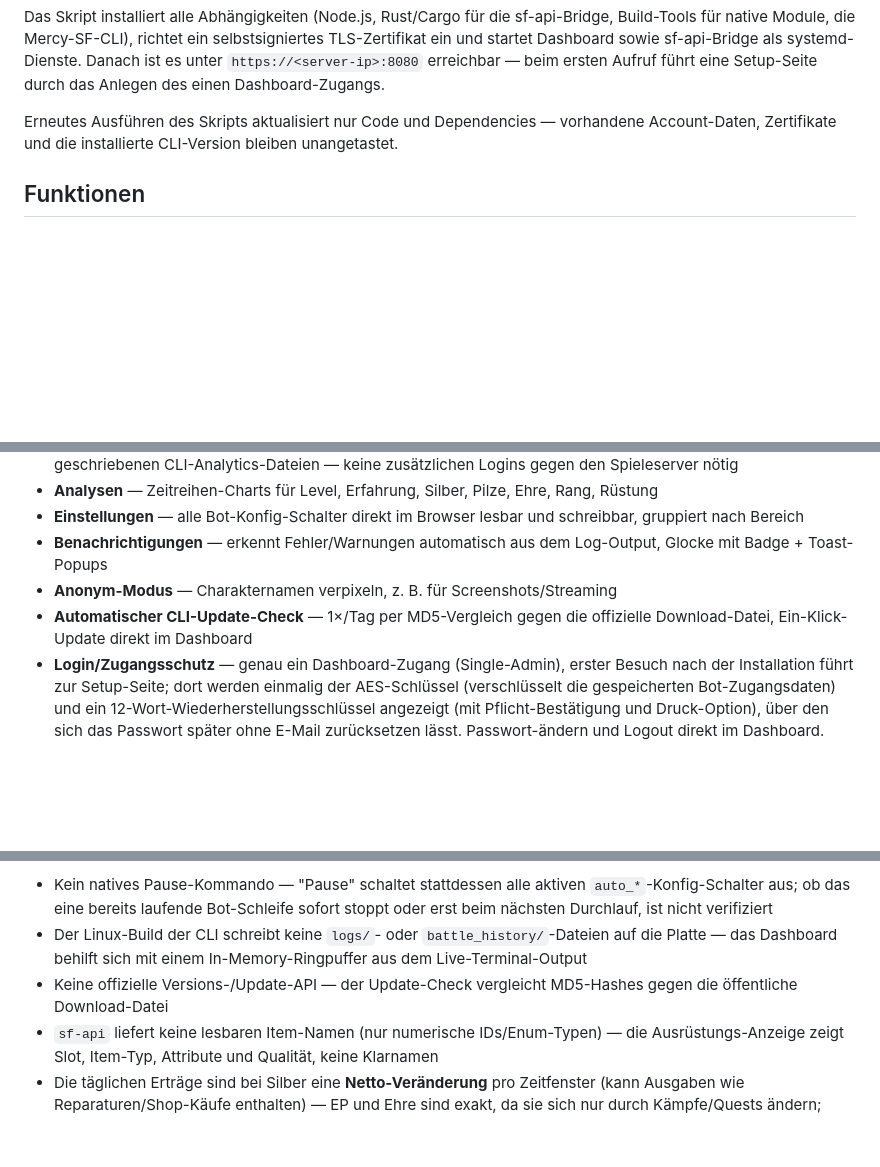
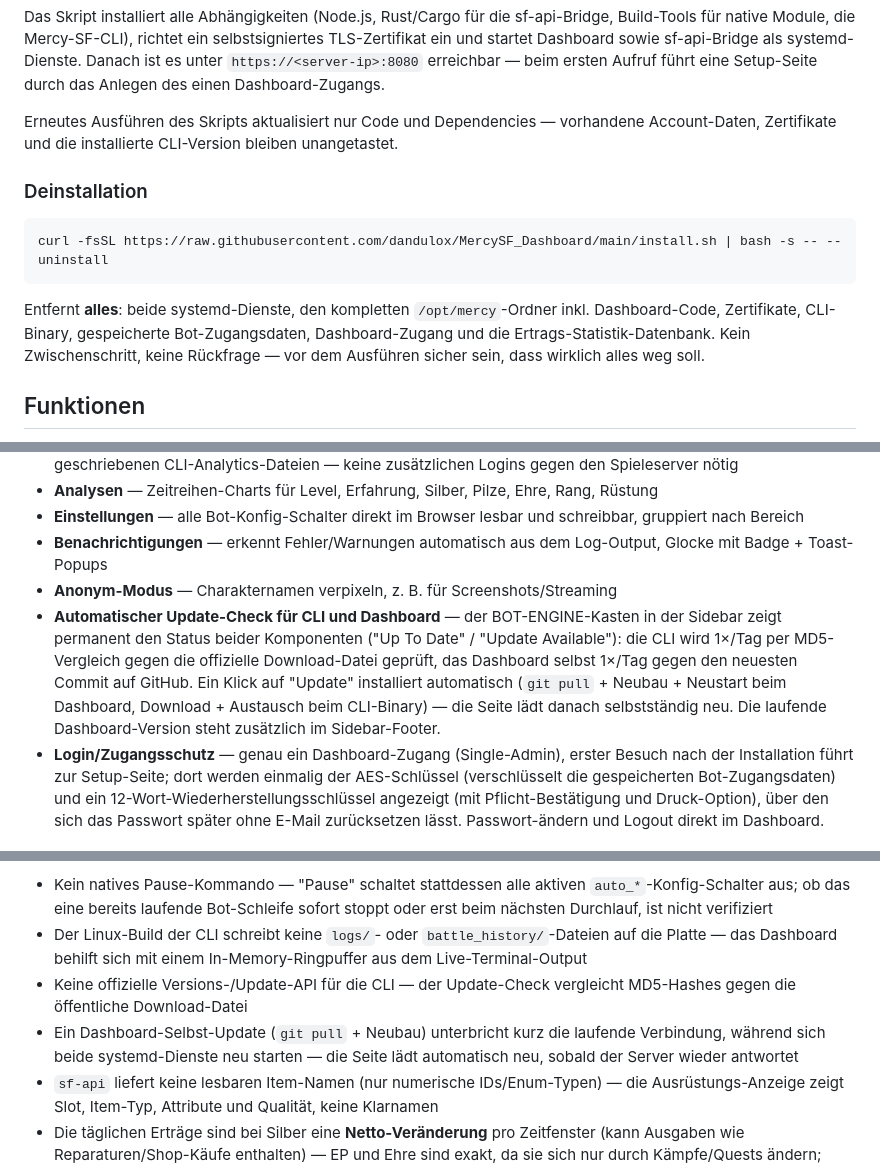
Before and after one commit to dandulox/MercySF_Dashboard, a Markdown page: README.md, 3 parts joined by grey strips. Rendered like a GitHub page; blank space fills up the shorter version.

Commit message:
Document self-update status display and uninstall command
Adds a Deinstallation section for install.sh --uninstall (removes
everything, no confirmation step), updates the update-check bullet to
cover the always-visible CLI+Dashboard status pills and version footer,
and notes the brief downtime during a dashboard self-update.

````diff
--- a/README.md
+++ b/README.md
@@ -16,6 +16,14 @@ Das Skript installiert alle Abhängigkeiten (Node.js, Rust/Cargo für die sf-api
 
 Erneutes Ausführen des Skripts aktualisiert nur Code und Dependencies — vorhandene Account-Daten, Zertifikate und die installierte CLI-Version bleiben unangetastet.
 
+### Deinstallation
+
+```bash
+curl -fsSL https://raw.githubusercontent.com/dandulox/MercySF_Dashboard/main/install.sh | bash -s -- --uninstall
+```
+
+Entfernt **alles**: beide systemd-Dienste, den kompletten `/opt/mercy`-Ordner inkl. Dashboard-Code, Zertifikate, CLI-Binary, gespeicherte Bot-Zugangsdaten, Dashboard-Zugang und die Ertrags-Statistik-Datenbank. Kein Zwischenschritt, keine Rückfrage — vor dem Ausführen sicher sein, dass wirklich alles weg soll.
+
 ## Funktionen
 
 - **Übersicht** — modulare, ein-/ausklappbare Karten (Zustand bleibt gespeichert): Accounts-Tabelle, Charakter-Stats, Ausrüstung, Taverne (inkl. Abenteuerlust als Balkenanzeige), Gilde, Mail, Activity-Log
@@ -27,7 +35,7 @@ Erneutes Ausführen des Skripts aktualisiert nur Code und Dependencies — vorha
 - **Einstellungen** — alle Bot-Konfig-Schalter direkt im Browser lesbar und schreibbar, gruppiert nach Bereich
 - **Benachrichtigungen** — erkennt Fehler/Warnungen automatisch aus dem Log-Output, Glocke mit Badge + Toast-Popups
 - **Anonym-Modus** — Charakternamen verpixeln, z. B. für Screenshots/Streaming
-- **Automatischer CLI-Update-Check** — 1×/Tag per MD5-Vergleich gegen die offizielle Download-Datei, Ein-Klick-Update direkt im Dashboard
+- **Automatischer Update-Check für CLI und Dashboard** — der BOT-ENGINE-Kasten in der Sidebar zeigt permanent den Status beider Komponenten ("Up To Date" / "Update Available"): die CLI wird 1×/Tag per MD5-Vergleich gegen die offizielle Download-Datei geprüft, das Dashboard selbst 1×/Tag gegen den neuesten Commit auf GitHub. Ein Klick auf "Update" installiert automatisch (`git pull` + Neubau + Neustart beim Dashboard, Download + Austausch beim CLI-Binary) — die Seite lädt danach selbstständig neu. Die laufende Dashboard-Version steht zusätzlich im Sidebar-Footer.
 - **Login/Zugangsschutz** — genau ein Dashboard-Zugang (Single-Admin), erster Besuch nach der Installation führt zur Setup-Seite; dort werden einmalig der AES-Schlüssel (verschlüsselt die gespeicherten Bot-Zugangsdaten) und ein 12-Wort-Wiederherstellungsschlüssel angezeigt (mit Pflicht-Bestätigung und Druck-Option), über den sich das Passwort später ohne E-Mail zurücksetzen lässt. Passwort-ändern und Logout direkt im Dashboard.
 
 ## Bekannte Einschränkungen
@@ -36,7 +44,8 @@ Die CLI bietet keine offizielle Fernsteuerungs-API — sie ist als reines Text-M
 
 - Kein natives Pause-Kommando — "Pause" schaltet stattdessen alle aktiven `auto_*`-Konfig-Schalter aus; ob das eine bereits laufende Bot-Schleife sofort stoppt oder erst beim nächsten Durchlauf, ist nicht verifiziert
 - Der Linux-Build der CLI schreibt keine `logs/`- oder `battle_history/`-Dateien auf die Platte — das Dashboard behilft sich mit einem In-Memory-Ringpuffer aus dem Live-Terminal-Output
-- Keine offizielle Versions-/Update-API — der Update-Check vergleicht MD5-Hashes gegen die öffentliche Download-Datei
+- Keine offizielle Versions-/Update-API für die CLI — der Update-Check vergleicht MD5-Hashes gegen die öffentliche Download-Datei
+- Ein Dashboard-Selbst-Update (`git pull` + Neubau) unterbricht kurz die laufende Verbindung, während sich beide systemd-Dienste neu starten — die Seite lädt automatisch neu, sobald der Server wieder antwortet
 - `sf-api` liefert keine lesbaren Item-Namen (nur numerische IDs/Enum-Typen) — die Ausrüstungs-Anzeige zeigt Slot, Item-Typ, Attribute und Qualität, keine Klarnamen
 - Die täglichen Erträge sind bei Silber eine **Netto-Veränderung** pro Zeitfenster (kann Ausgaben wie Reparaturen/Shop-Käufe enthalten) — EP und Ehre sind exakt, da sie sich nur durch Kämpfe/Quests ändern; welche CLI-Befehle im selben Fenster liefen, wird zusätzlich angezeigt
 - Kein Rate-Limiting auf Login/Passwort-Reset-Versuche — kein Schutz gegen Brute-Force, relevant vor allem falls das Dashboard je über das eigene LAN hinaus erreichbar gemacht wird
````
